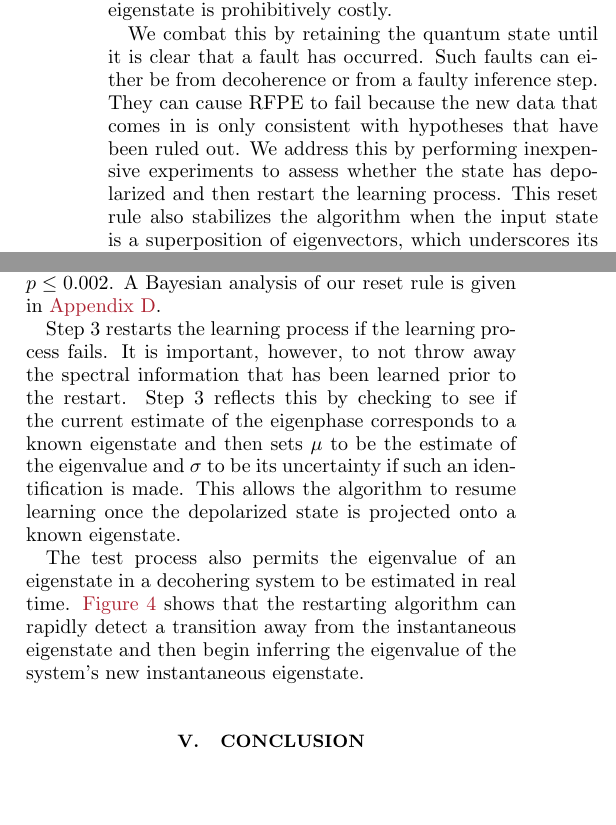
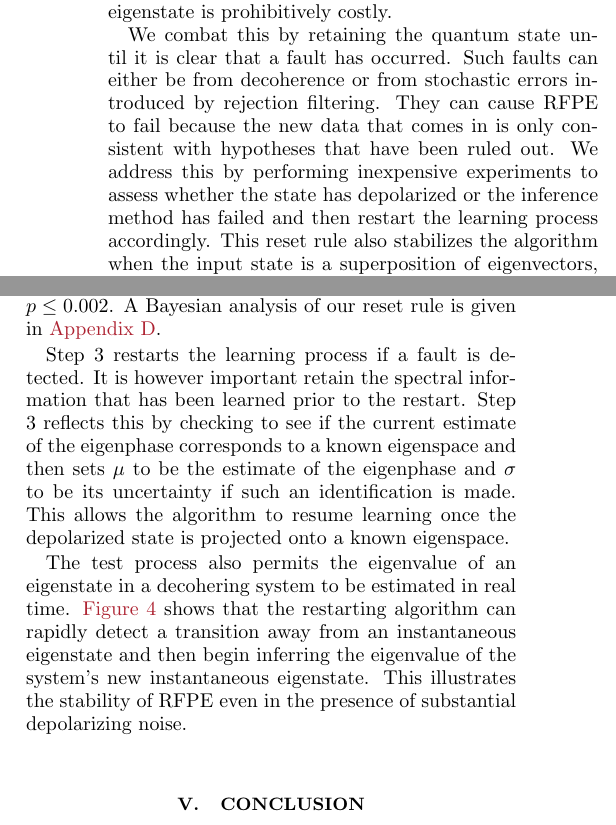
Before and after one commit to nathanwiebe2000/CREJAISTATS, a LaTeX paper (CRPE4/CRPE8.tex): two parts of the columns of page 4 of 12, joined at a grey line, cut so that both start at the same text, the shorter picture padded with empty space. Compiled offline with pdfLaTeX.

Commit message:
ROBUST CHANGES

```diff
--- a/CRPE4/CRPE8.tex
+++ b/CRPE4/CRPE8.tex
@@ -413,9 +413,10 @@ We choose $M$ to cut off at $T_2$ in part because the locally optimized solution
 \fig{T2plot} shows the performance of RFPE when the initial quantum state is an eigenstate and is discarded after each experiment.  Performing phase estimation in this way minimizes the number of experiments, but can be prohibitively expensive if preparation of the initial eigenstate is prohibitively costly.
 
 We combat this by retaining the quantum state until it is clear that
-a fault has occurred.  Such faults can either be from decoherence or from a faulty inference step.  They
+a fault has occurred.  Such faults can either be from decoherence or from stochastic errors introduced by rejection filtering.  They
  can cause RFPE to fail because the new data that comes in is only consistent with hypotheses that have been ruled out.
-We address this by performing inexpensive experiments to assess whether the state has depolarized and then restart the learning process.
+We address this by performing inexpensive experiments to assess whether the state has depolarized or the inference method has failed
+and then restart the learning process accordingly.
 This reset rule also stabilizes the algorithm when the input state is a superposition of eigenvectors, which underscores its value
 even when $T_2=\infty$ (see \app{var-reduction}).
 
@@ -434,9 +435,9 @@ If the prior probability distribution is correct then the probability of measuri
 If $\tau=0.1$, the probability of measuring $0$ is approximately $0.998$ and hence measuring $1$ implies that the hypothesis that the prior is correct can be rejected at $p \le 0.002$. A Bayesian analysis of our reset rule
 is given in \app{bf}.
 
-Step 3 restarts the learning process if the learning process fails. It is important, however, to not throw away the spectral information that has been learned prior to the restart.  Step 3 reflects this by checking to see if the current estimate of the eigenphase corresponds to a known eigenstate and then sets $\mu$ to be the estimate of the eigenvalue and $\sigma$ to be its uncertainty if such an identification is made.  This allows the algorithm to resume learning once the depolarized state is projected onto a known eigenstate.
+Step 3 restarts the learning process if a fault is detected. It is however important retain the spectral information that has been learned prior to the restart.  Step 3 reflects this by checking to see if the current estimate of the eigenphase corresponds to a known eigenspace and then sets $\mu$ to be the estimate of the eigenphase and $\sigma$ to be its uncertainty if such an identification is made.  This allows the algorithm to resume learning once the depolarized state is projected onto a known eigenspace.
 
-The test process also permits the eigenvalue of an eigenstate in a decohering system to be estimated in real time. \fig{Errplot} shows that the restarting algorithm can rapidly detect a transition away from the instantaneous eigenstate and then begin inferring the eigenvalue of the system's new instantaneous eigenstate.
+The test process also permits the eigenvalue of an eigenstate in a decohering system to be estimated in real time. \fig{Errplot} shows that the restarting algorithm can rapidly detect a transition away from an instantaneous eigenstate and then begin inferring the eigenvalue of the system's new instantaneous eigenstate.  This illustrates the stability of RFPE even in the presence of substantial depolarizing noise.
 
 %=============================================================================
 \section{Conclusion}
```
